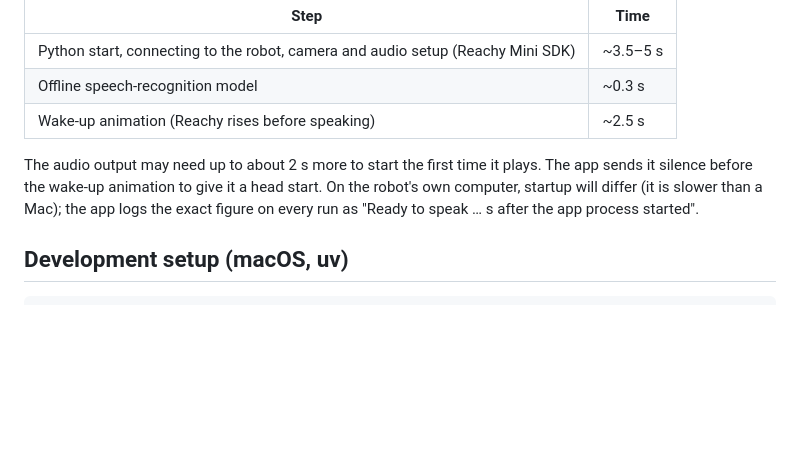
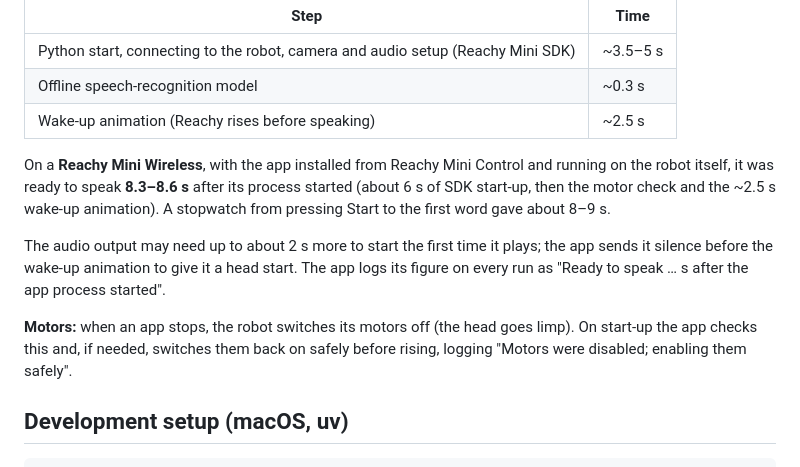
Before and after one commit to mck23/reachy-meets-planck, a Markdown page: README.md, the part around the change. Rendered like a GitHub page; blank space fills up the shorter version.

Commit message:
README: robot startup times and motor check
Co-Authored-By: Claude Opus 5.5 <noreply@anthropic.com>

```diff
--- a/README.md
+++ b/README.md
@@ -48,10 +48,18 @@ process starts:
 | Offline speech-recognition model | ~0.3 s |
 | Wake-up animation (Reachy rises before speaking) | ~2.5 s |
 
-The audio output may need up to about 2 s more to start the first time it plays. The app sends
-it silence before the wake-up animation to give it a head start. On the robot's own computer,
-startup will differ (it is slower than a Mac); the app logs the exact figure on every run as
-"Ready to speak … s after the app process started".
+On a **Reachy Mini Wireless**, with the app installed from Reachy Mini Control and running on the
+robot itself, it was ready to speak **8.3–8.6 s** after its process started (about 6 s of SDK
+start-up, then the motor check and the ~2.5 s wake-up animation). A stopwatch from pressing
+Start to the first word gave about 8–9 s.
+
+The audio output may need up to about 2 s more to start the first time it plays; the app sends it
+silence before the wake-up animation to give it a head start. The app logs its figure on every run
+as "Ready to speak … s after the app process started".
+
+**Motors:** when an app stops, the robot switches its motors off (the head goes limp). On start-up
+the app checks this and, if needed, switches them back on safely before rising, logging
+"Motors were disabled; enabling them safely".
 
 ## Development setup (macOS, uv)
 
```
